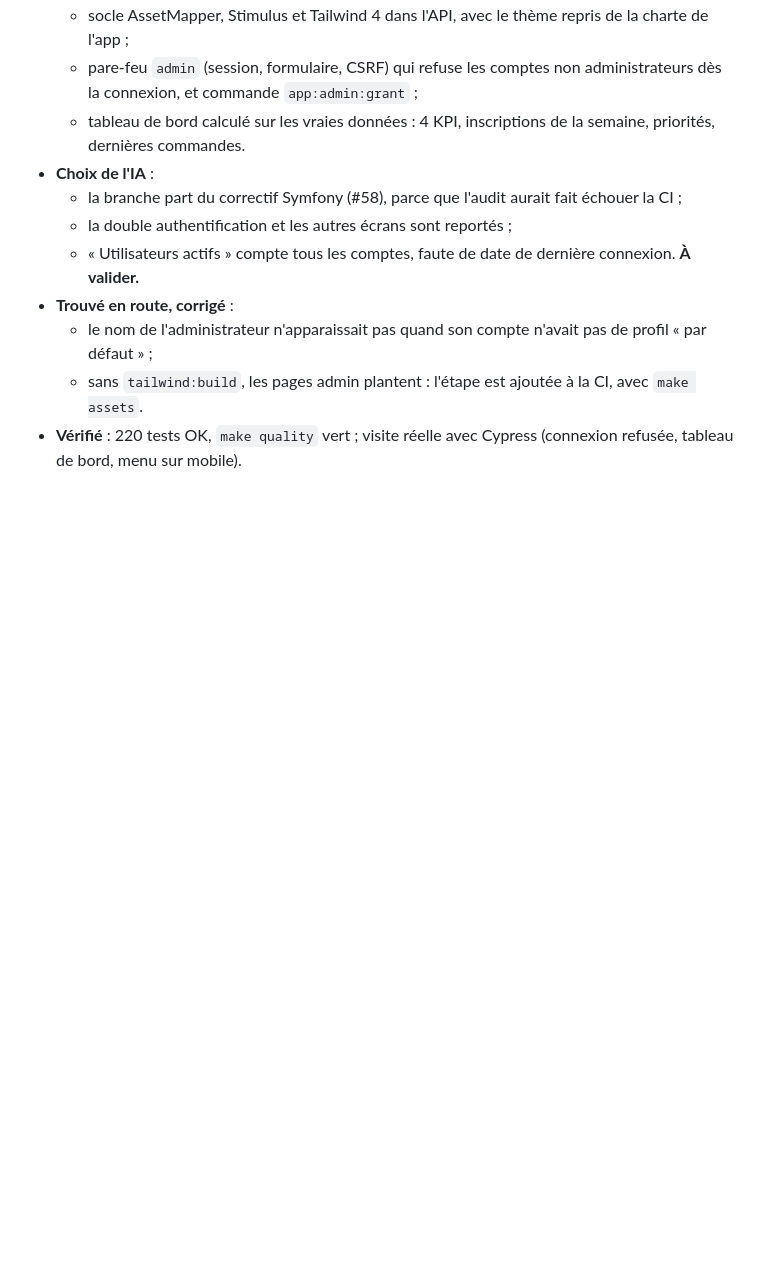
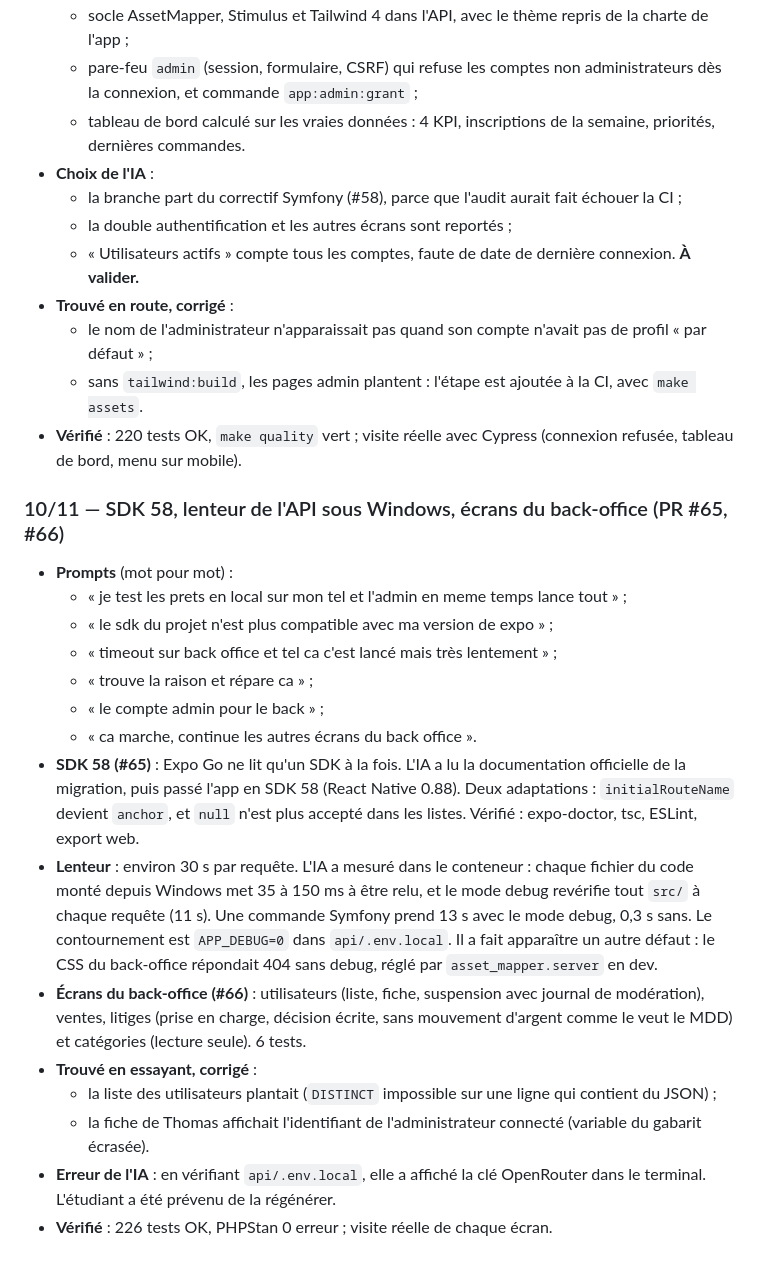
Before and after one commit to Rteix05/WR506D---Penderie-mmi24h04, a Markdown page: docs/JOURNAL_IA.md, the part around the change. GitHub-like rendering; blank space fills up the shorter version.

Commit message:
docs: journal IA — 10/11 : SDK 58, lenteur de l'API sous Windows, écrans du back-office
Les prompts mot pour mot, le passage au SDK 58, la cause mesurée de la
lenteur (montage Windows + mode debug) et son contournement, les écrans du
back-office, les deux bugs trouvés en essayant, et l'erreur de l'IA (clé
OpenRouter affichée).

```diff
--- a/docs/JOURNAL_IA.md
+++ b/docs/JOURNAL_IA.md
@@ -427,3 +427,21 @@ Règles suivies avec l'outil de développement :
   - le nom de l'administrateur n'apparaissait pas quand son compte n'avait pas de profil « par défaut » ;
   - sans `tailwind:build`, les pages admin plantent : l'étape est ajoutée à la CI, avec `make assets`.
 - **Vérifié** : 220 tests OK, `make quality` vert ; visite réelle avec Cypress (connexion refusée, tableau de bord, menu sur mobile).
+
+### 10/11 — SDK 58, lenteur de l'API sous Windows, écrans du back-office (PR #65, #66)
+
+- **Prompts** (mot pour mot) :
+  - « je test les prets en local sur mon tel et l'admin en meme temps lance tout » ;
+  - « le sdk du projet n'est plus compatible avec ma version de expo » ;
+  - « timeout sur back office et tel ca c'est lancé mais très lentement » ;
+  - « trouve la raison et répare ca » ;
+  - « le compte admin pour le back » ;
+  - « ca marche, continue les autres écrans du back office ».
+- **SDK 58 (#65)** : Expo Go ne lit qu'un SDK à la fois. L'IA a lu la documentation officielle de la migration, puis passé l'app en SDK 58 (React Native 0.88). Deux adaptations : `initialRouteName` devient `anchor`, et `null` n'est plus accepté dans les listes. Vérifié : expo-doctor, tsc, ESLint, export web.
+- **Lenteur** : environ 30 s par requête. L'IA a mesuré dans le conteneur : chaque fichier du code monté depuis Windows met 35 à 150 ms à être relu, et le mode debug revérifie tout `src/` à chaque requête (11 s). Une commande Symfony prend 13 s avec le mode debug, 0,3 s sans. Le contournement est `APP_DEBUG=0` dans `api/.env.local`. Il a fait apparaître un autre défaut : le CSS du back-office répondait 404 sans debug, réglé par `asset_mapper.server` en dev.
+- **Écrans du back-office (#66)** : utilisateurs (liste, fiche, suspension avec journal de modération), ventes, litiges (prise en charge, décision écrite, sans mouvement d'argent comme le veut le MDD) et catégories (lecture seule). 6 tests.
+- **Trouvé en essayant, corrigé** :
+  - la liste des utilisateurs plantait (`DISTINCT` impossible sur une ligne qui contient du JSON) ;
+  - la fiche de Thomas affichait l'identifiant de l'administrateur connecté (variable du gabarit écrasée).
+- **Erreur de l'IA** : en vérifiant `api/.env.local`, elle a affiché la clé OpenRouter dans le terminal. L'étudiant a été prévenu de la régénérer.
+- **Vérifié** : 226 tests OK, PHPStan 0 erreur ; visite réelle de chaque écran.
```
